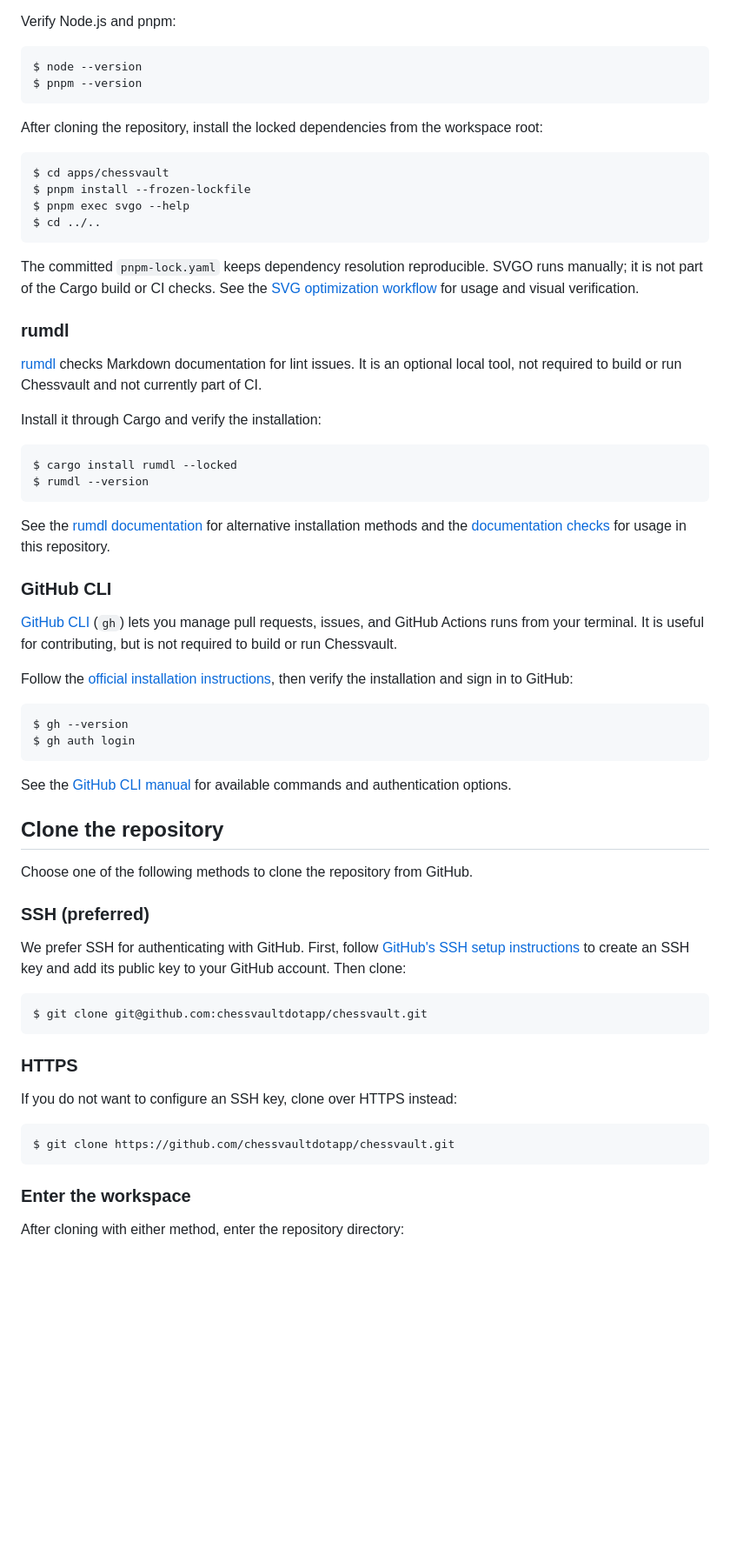
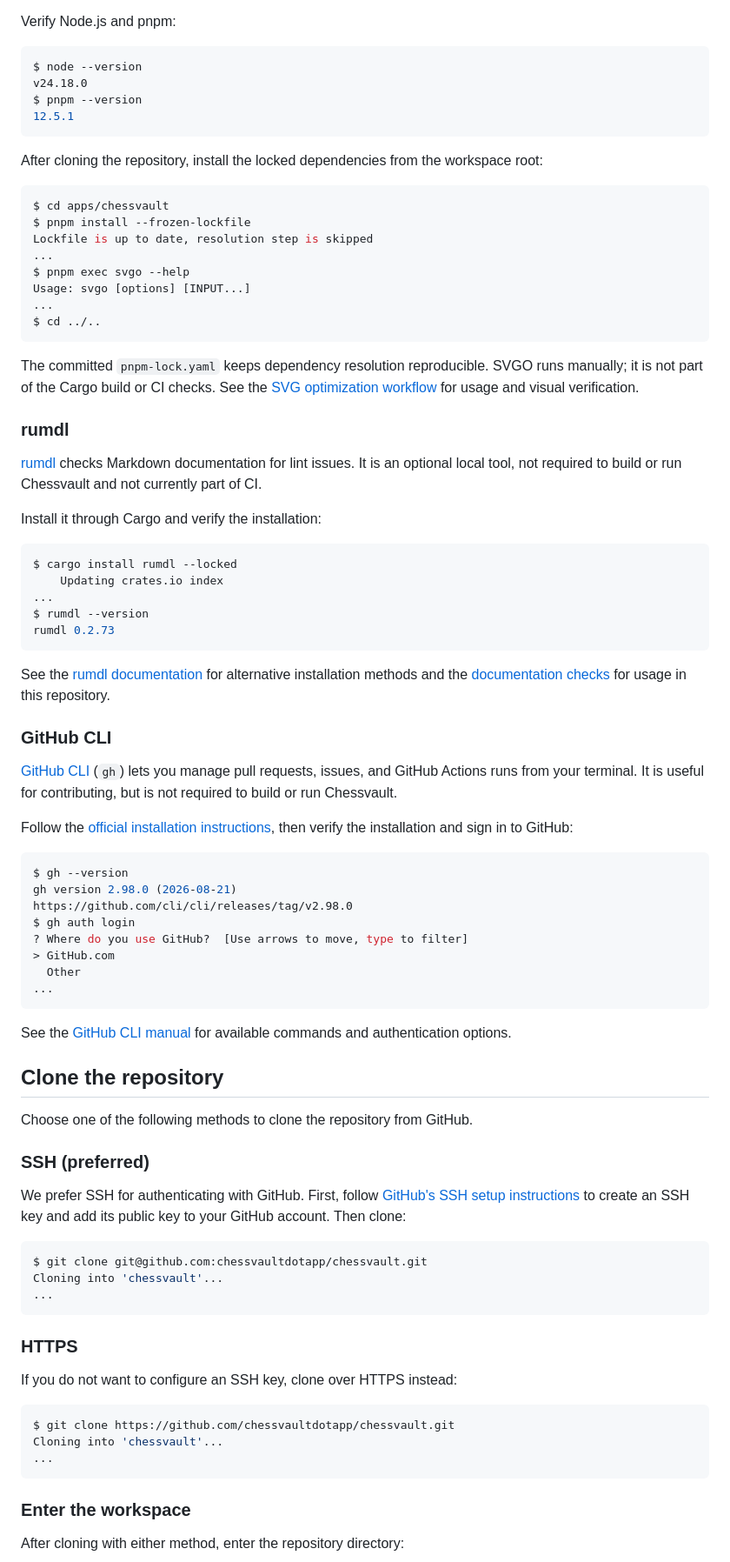
Before and after one commit to chessvaultdotapp/chessvault, a Markdown page: docs/development/getting-started.md, the part around one of its changes. Shown at 87% size. Drawn GitHub-style; blank space fills up the shorter version.

Commit message:
[docs] Add example output to getting started commands

````diff
--- a/docs/development/getting-started.md
+++ b/docs/development/getting-started.md
@@ -67,7 +77,9 @@ Verify Node.js and pnpm:
 
 ```console
 $ node --version
+v24.18.0
 $ pnpm --version
+12.5.1
 ```
 
 After cloning the repository, install the locked dependencies from the workspace
@@ -76,7 +88,11 @@ root:
 ```console
 $ cd apps/chessvault
 $ pnpm install --frozen-lockfile
+Lockfile is up to date, resolution step is skipped
+...
 $ pnpm exec svgo --help
+Usage: svgo [options] [INPUT...]
+...
 $ cd ../..
 ```
 
@@ -95,7 +111,10 @@ Install it through Cargo and verify the installation:
 
 ```console
 $ cargo install rumdl --locked
+    Updating crates.io index
+...
 $ rumdl --version
+rumdl 0.2.73
 ```
 
 See the [rumdl documentation](https://github.com/rvben/rumdl#readme) for
@@ -114,7 +133,13 @@ then verify the installation and sign in to GitHub:
 
 ```console
 $ gh --version
+gh version 2.98.0 (2026-08-21)
+https://github.com/cli/cli/releases/tag/v2.98.0
 $ gh auth login
+? Where do you use GitHub?  [Use arrows to move, type to filter]
+> GitHub.com
+  Other
+...
 ```
 
 See the [GitHub CLI manual](https://cli.github.com/manual/) for available commands
@@ -132,6 +157,8 @@ to create an SSH key and add its public key to your GitHub account. Then clone:
 
 ```console
 $ git clone git@github.com:chessvaultdotapp/chessvault.git
+Cloning into 'chessvault'...
+...
 ```
 
 ### HTTPS
@@ -140,6 +167,8 @@ If you do not want to configure an SSH key, clone over HTTPS instead:
 
 ```console
 $ git clone https://github.com/chessvaultdotapp/chessvault.git
+Cloning into 'chessvault'...
+...
 ```
 
 ### Enter the workspace
````
Also changed, not shown: other parts of docs/development/getting-started.md (+15 -0 lines).
